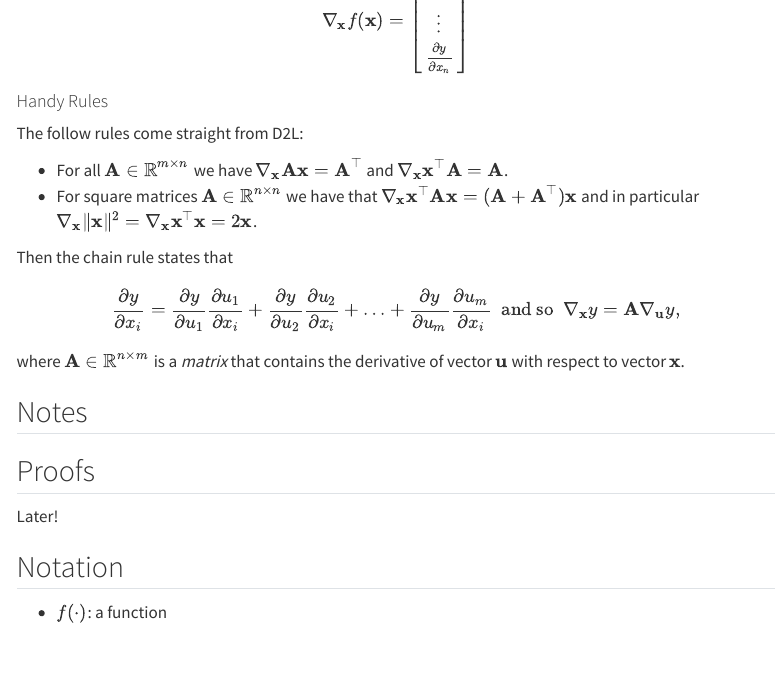
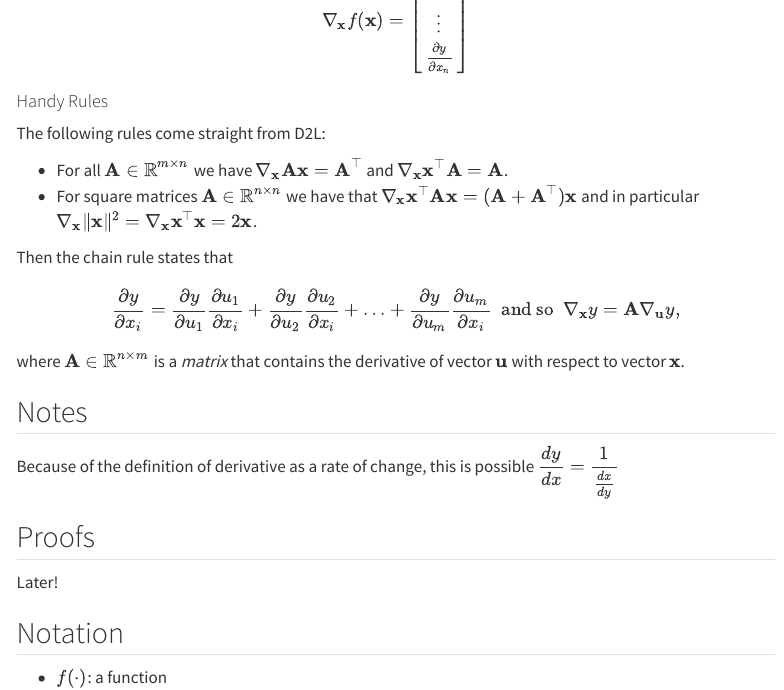
Before and after one commit to theopomies/theopomies.github.io, a Quarto document (notes/calculus.qmd): the page in a window 1100 px wide, from 1830 px down. Rendered offline with R 4.5, knitr and Pandoc in place of Quarto, with nearby package versions; some code elsewhere in the file could not run offline; menus at the side of the page are left out.

Commit message:
chore: fix minor calculus things

```diff
--- a/notes/calculus.qmd
+++ b/notes/calculus.qmd
@@ -74,7 +74,7 @@ $$ \nabla_{\mathbf{x}}f(\mathbf{x}) = \begin{bmatrix} \frac{\partial y}{\partial
 
 #### Handy Rules
 
-The follow rules come straight from D2L:
+The following rules come straight from D2L:
 
 * For all $\mathbf{A} \in \mathbb{R}^{m \times n}$ we have $\nabla_{\mathbf{x}} \mathbf{A} \mathbf{x} = \mathbf{A}^\top$ and $\nabla_{\mathbf{x}} \mathbf{x}^\top \mathbf{A}  = \mathbf{A}$.
 * For square matrices $\mathbf{A} \in \mathbb{R}^{n \times n}$ we have that $\nabla_{\mathbf{x}} \mathbf{x}^\top \mathbf{A} \mathbf{x}  = (\mathbf{A} + \mathbf{A}^\top)\mathbf{x}$ and in particular
@@ -90,6 +90,8 @@ with respect to vector $\mathbf{x}$.
 
 ## Notes
 
+Because of the definition of derivative as a rate of change, this is possible $\dfrac{dy}{dx} = \dfrac{1}{\frac{dx}{dy}}$
+
 ## Proofs
 
 Later!
```
